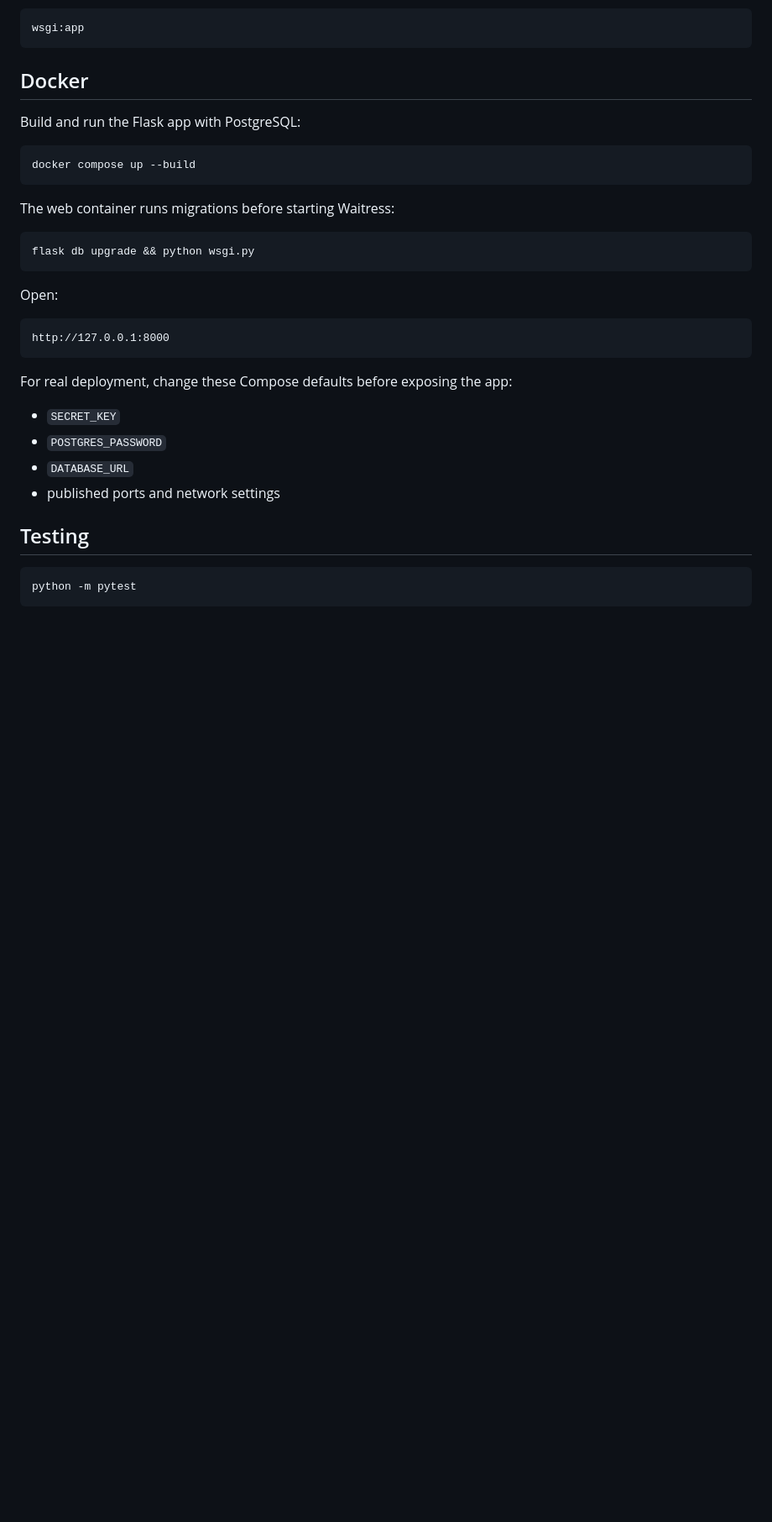
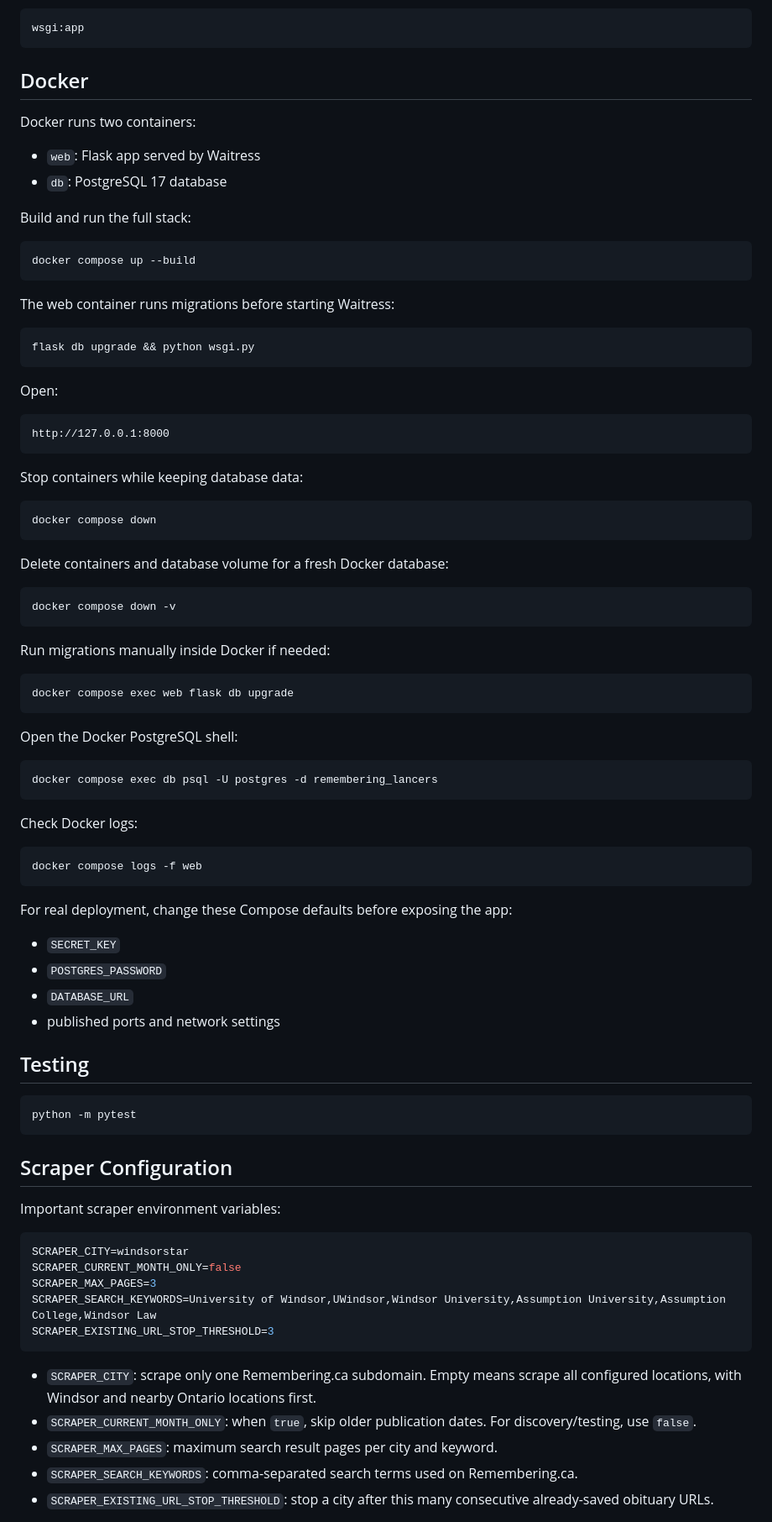
Before and after one commit to Rinil-Parmar/remembering-lancers, a Markdown page: README.md, the part around one of its changes. Shown at 84% size. Rendered like a GitHub page; blank space fills up the shorter version.

Commit message:
docs: update scraper and docker testing guide

````diff
--- a/README.md
+++ b/README.md
@@ -170,7 +188,12 @@ wsgi:app
 
 ## Docker
 
-Build and run the Flask app with PostgreSQL:
+Docker runs two containers:
+
+- `web`: Flask app served by Waitress
+- `db`: PostgreSQL 17 database
+
+Build and run the full stack:
 
 ```bash
 docker compose up --build
@@ -188,6 +211,36 @@ Open:
 http://127.0.0.1:8000
 ```
 
+Stop containers while keeping database data:
+
+```bash
+docker compose down
+```
+
+Delete containers and database volume for a fresh Docker database:
+
+```bash
+docker compose down -v
+```
+
+Run migrations manually inside Docker if needed:
+
+```bash
+docker compose exec web flask db upgrade
+```
+
+Open the Docker PostgreSQL shell:
+
+```bash
+docker compose exec db psql -U postgres -d remembering_lancers
+```
+
+Check Docker logs:
+
+```bash
+docker compose logs -f web
+```
+
 For real deployment, change these Compose defaults before exposing the app:
 
 - `SECRET_KEY`
@@ -201,3 +254,21 @@ For real deployment, change these Compose defaults before exposing the app:
 python -m pytest
 ```
 
+## Scraper Configuration
+
+Important scraper environment variables:
+
+```env
+SCRAPER_CITY=windsorstar
+SCRAPER_CURRENT_MONTH_ONLY=false
+SCRAPER_MAX_PAGES=3
+SCRAPER_SEARCH_KEYWORDS=University of Windsor,UWindsor,Windsor University,Assumption University,Assumption College,Windsor Law
+SCRAPER_EXISTING_URL_STOP_THRESHOLD=3
+```
+
+- `SCRAPER_CITY`: scrape only one Remembering.ca subdomain. Empty means scrape all configured locations, with Windsor and nearby Ontario locations first.
+- `SCRAPER_CURRENT_MONTH_ONLY`: when `true`, skip older publication dates. For discovery/testing, use `false`.
+- `SCRAPER_MAX_PAGES`: maximum search result pages per city and keyword.
+- `SCRAPER_SEARCH_KEYWORDS`: comma-separated search terms used on Remembering.ca.
+- `SCRAPER_EXISTING_URL_STOP_THRESHOLD`: stop a city after this many consecutive already-saved obituary URLs.
+
````
Also changed, not shown: other parts of README.md (+134 -5 lines).
